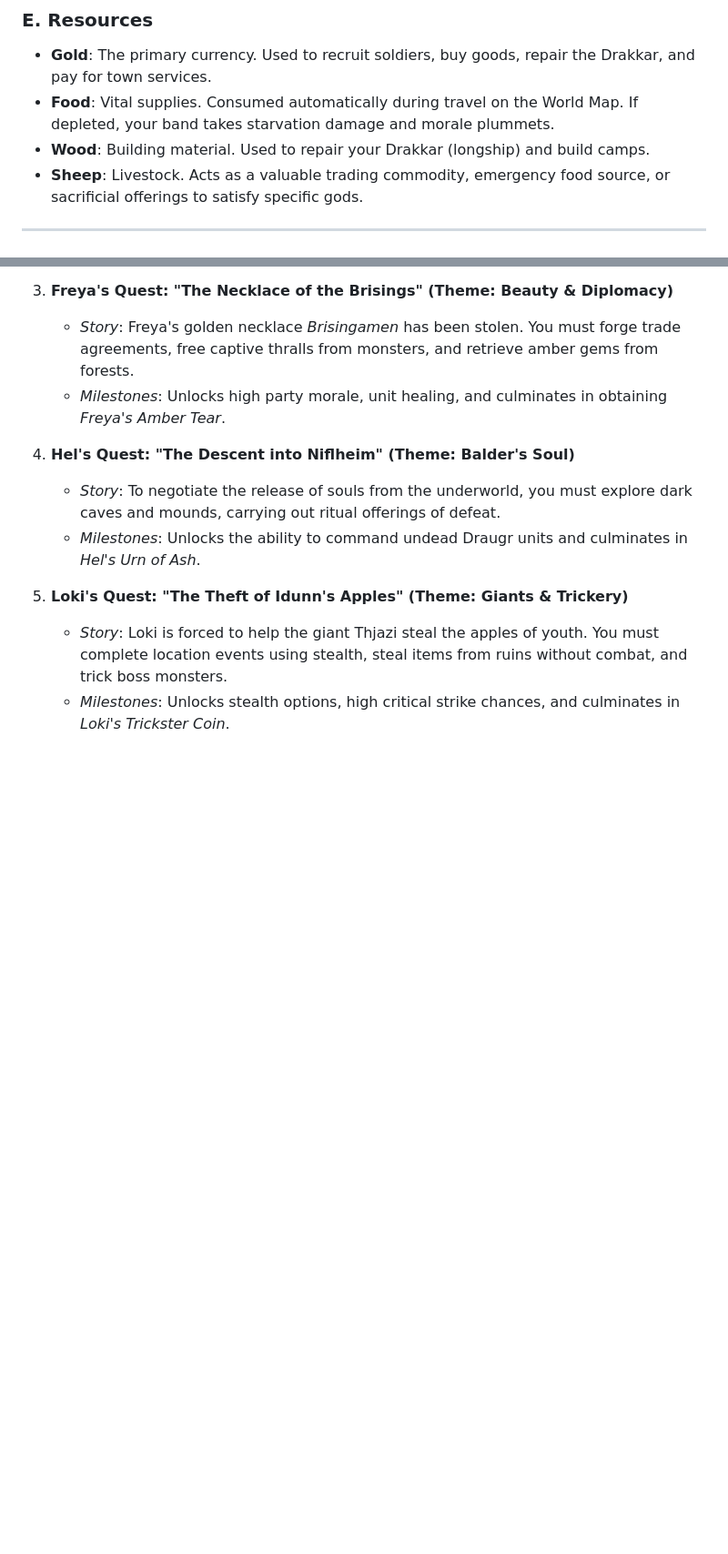
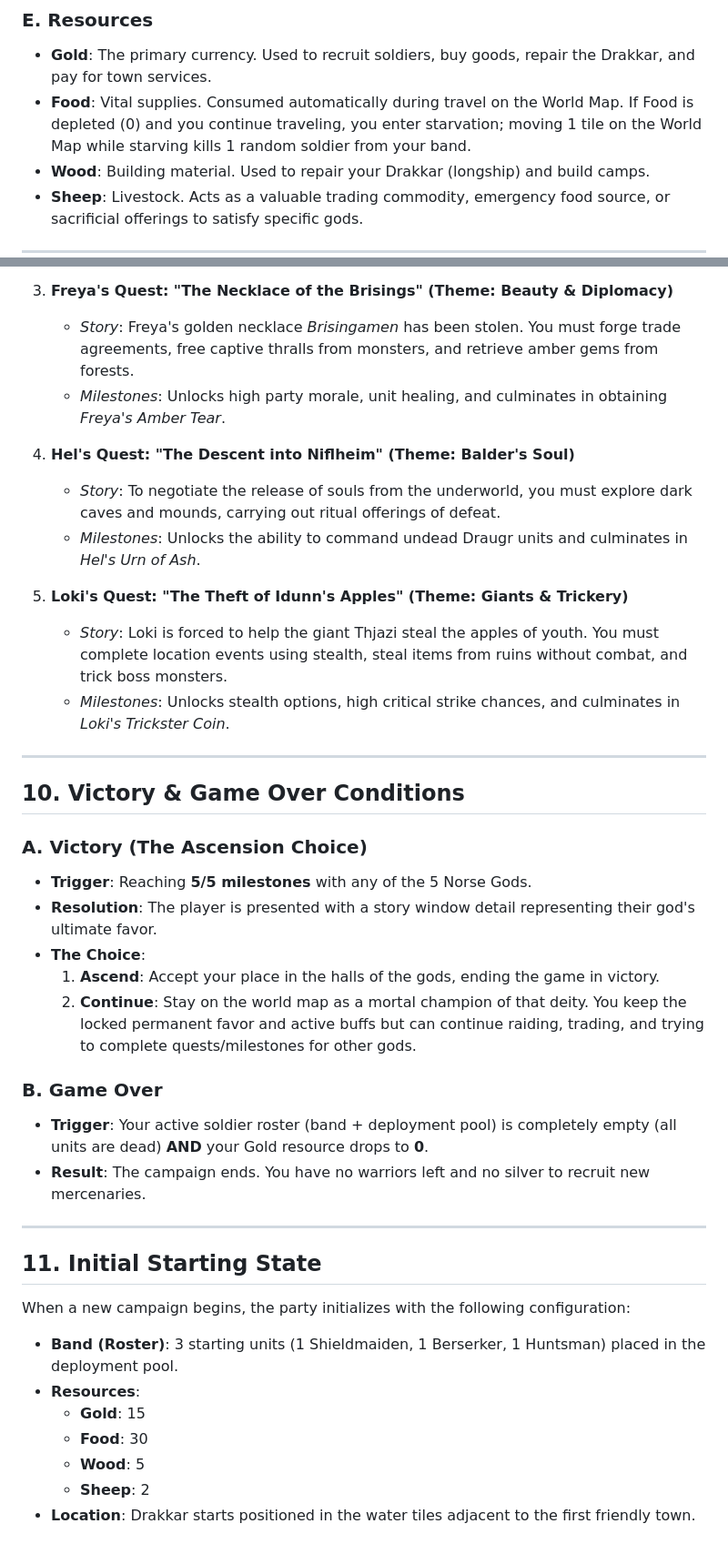
Before and after one commit to imanoliri/sons-of-the-fjords, a Markdown page: game_design_brainstorm.md, 2 parts joined by grey strips. Shown at 91% size. Rendered like a GitHub page; blank space fills up the shorter version.

Commit message:
docs: define victory, game over, starvation, and starting state specs

```diff
--- a/game_design_brainstorm.md
+++ b/game_design_brainstorm.md
@@ -328,7 +328,7 @@ Combat focuses on mythical monsters for the initial prototype.
 
 ### E. Resources
 - **Gold**: The primary currency. Used to recruit soldiers, buy goods, repair the Drakkar, and pay for town services.
-- **Food**: Vital supplies. Consumed automatically during travel on the World Map. If depleted, your band takes starvation damage and morale plummets.
+- **Food**: Vital supplies. Consumed automatically during travel on the World Map. If Food is depleted (0) and you continue traveling, you enter starvation; moving 1 tile on the World Map while starving kills 1 random soldier from your band.
 - **Wood**: Building material. Used to repair your Drakkar (longship) and build camps.
 - **Sheep**: Livestock. Acts as a valuable trading commodity, emergency food source, or sacrificial offerings to satisfy specific gods.
 
@@ -391,3 +391,31 @@ Favor is tracked on a numeric spectrum from **-5 to +5**.
 5. **Loki's Quest: "The Theft of Idunn's Apples" (Theme: Giants & Trickery)**
    - *Story*: Loki is forced to help the giant Thjazi steal the apples of youth. You must complete location events using stealth, steal items from ruins without combat, and trick boss monsters.
    - *Milestones*: Unlocks stealth options, high critical strike chances, and culminates in *Loki's Trickster Coin*.
+
+---
+
+## 10. Victory & Game Over Conditions
+
+### A. Victory (The Ascension Choice)
+*   **Trigger**: Reaching **5/5 milestones** with any of the 5 Norse Gods.
+*   **Resolution**: The player is presented with a story window detail representing their god's ultimate favor.
+*   **The Choice**:
+    1.  **Ascend**: Accept your place in the halls of the gods, ending the game in victory.
+    2.  **Continue**: Stay on the world map as a mortal champion of that deity. You keep the locked permanent favor and active buffs but can continue raiding, trading, and trying to complete quests/milestones for other gods.
+
+### B. Game Over
+*   **Trigger**: Your active soldier roster (band + deployment pool) is completely empty (all units are dead) **AND** your Gold resource drops to **0**.
+*   **Result**: The campaign ends. You have no warriors left and no silver to recruit new mercenaries.
+
+---
+
+## 11. Initial Starting State
+
+When a new campaign begins, the party initializes with the following configuration:
+*   **Band (Roster)**: 3 starting units (1 Shieldmaiden, 1 Berserker, 1 Huntsman) placed in the deployment pool.
+*   **Resources**:
+    *   **Gold**: 15
+    *   **Food**: 30
+    *   **Wood**: 5
+    *   **Sheep**: 2
+*   **Location**: Drakkar starts positioned in the water tiles adjacent to the first friendly town.
```
